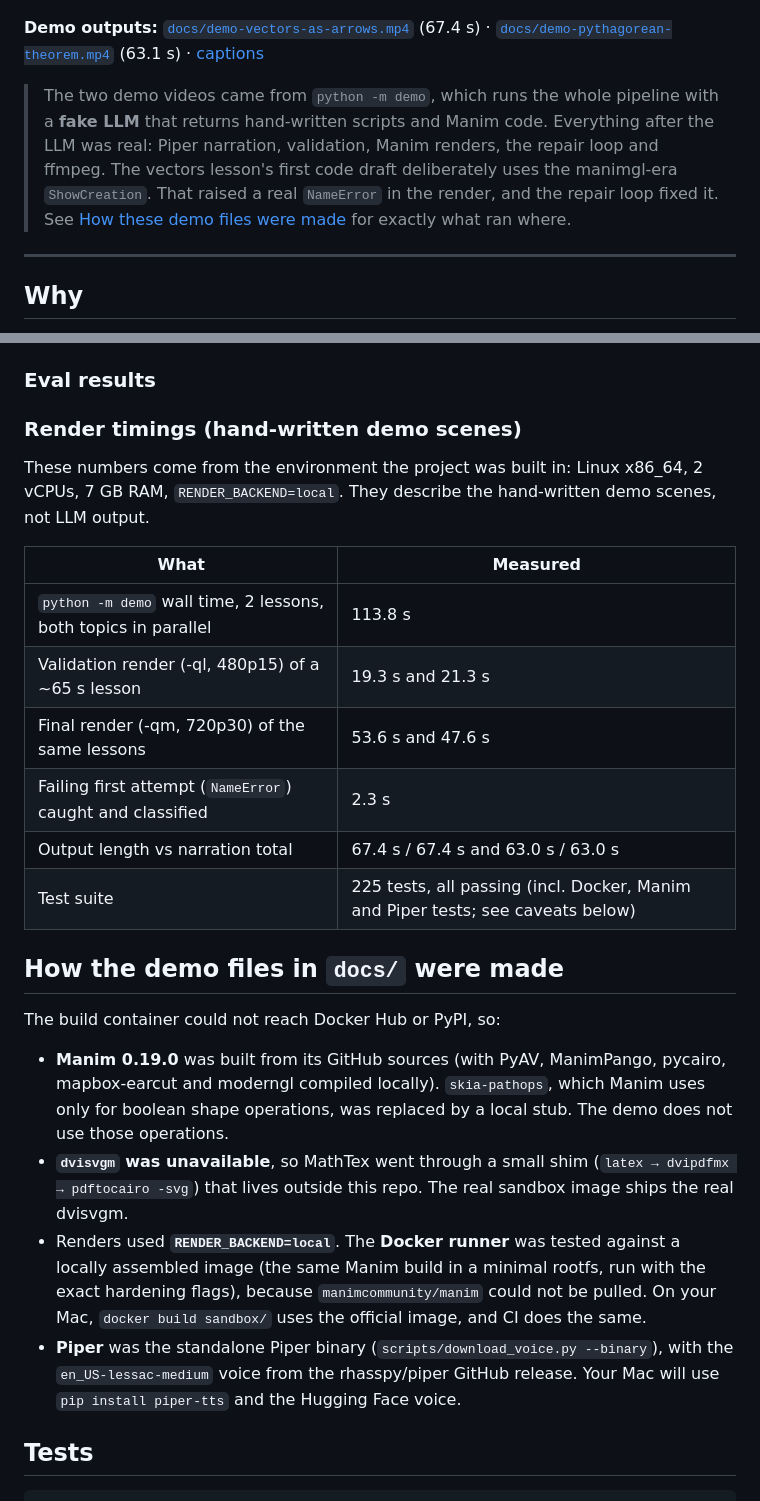
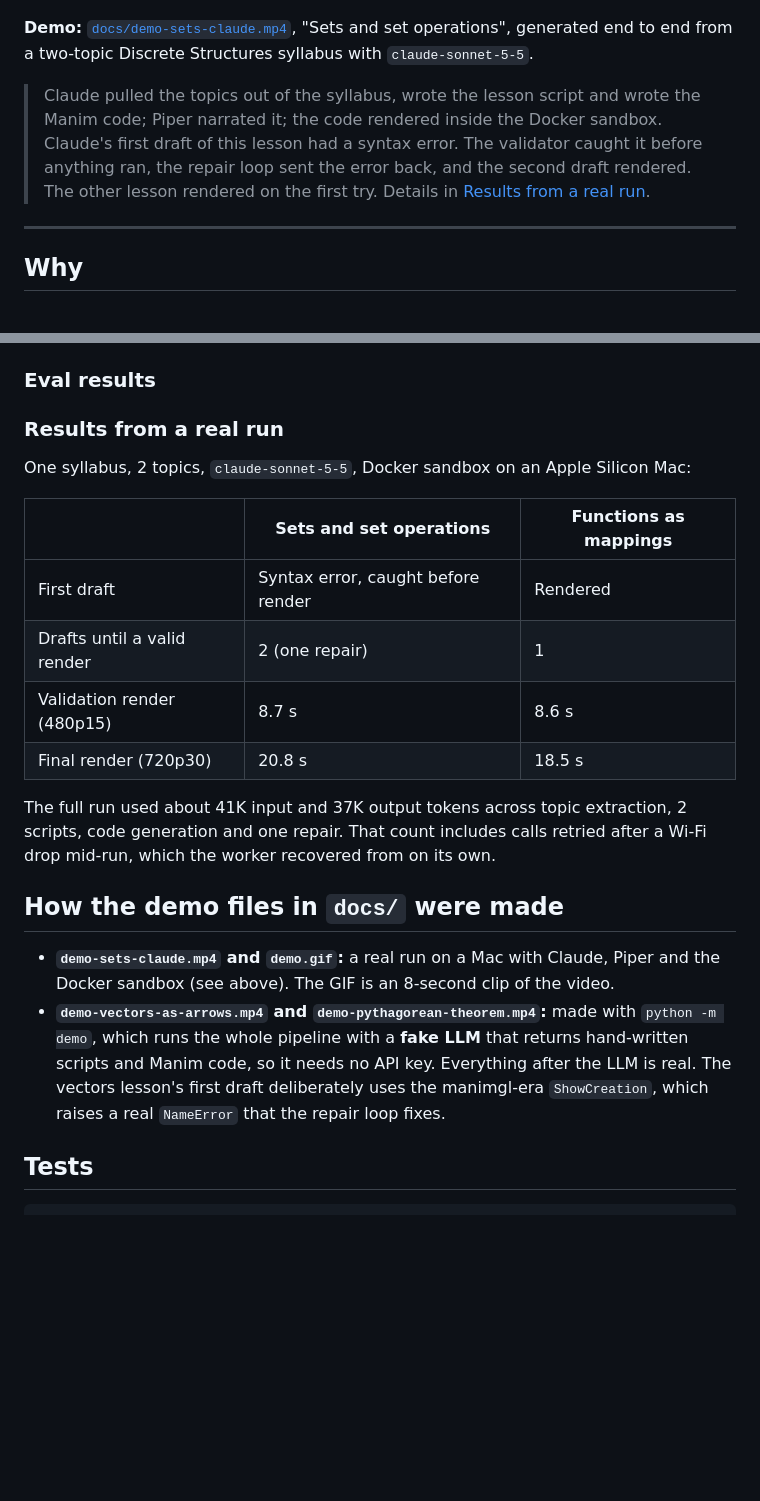
Before and after one commit to JohnathanG56/syllabus-to-video, a Markdown page: README.md, 2 parts joined by grey strips. GitHub-like rendering; blank space fills up the shorter version.

Commit message:
docs: README demo from a real Claude run, with results

```diff
--- a/README.md
+++ b/README.md
@@ -8,9 +8,9 @@ An LLM reads the syllabus, writes a 60–120 s script for each topic and then wr
 
 ![demo](docs/demo.gif)
 
-**Demo outputs:** [`docs/demo-vectors-as-arrows.mp4`](docs/demo-vectors-as-arrows.mp4) (67.4 s) · [`docs/demo-pythagorean-theorem.mp4`](docs/demo-pythagorean-theorem.mp4) (63.1 s) · [captions](docs/demo-vectors-as-arrows.srt)
+**Demo:** [`docs/demo-sets-claude.mp4`](docs/demo-sets-claude.mp4), "Sets and set operations", generated end to end from a two-topic Discrete Structures syllabus with `claude-sonnet-5-5`.
 
-> The two demo videos came from `python -m demo`, which runs the whole pipeline with a **fake LLM** that returns hand-written scripts and Manim code. Everything after the LLM was real: Piper narration, validation, Manim renders, the repair loop and ffmpeg. The vectors lesson's first code draft deliberately uses the manimgl-era `ShowCreation`. That raised a real `NameError` in the render, and the repair loop fixed it. See [How these demo files were made](#how-the-demo-files-in-docs-were-made) for exactly what ran where.
+> Claude pulled the topics out of the syllabus, wrote the lesson script and wrote the Manim code; Piper narrated it; the code rendered inside the Docker sandbox. Claude's first draft of this lesson had a syntax error. The validator caught it before anything ran, the repair loop sent the error back, and the second draft rendered. The other lesson rendered on the first try. Details in [Results from a real run](#results-from-a-real-run).
 
 ---
 
@@ -173,26 +173,23 @@ For each topic the harness runs: LLM script → durations → LLM code → sandb
 | Avg LLM tokens per video (in / out) | |
 -->
 
-### Render timings (hand-written demo scenes)
+### Results from a real run
 
-These numbers come from the environment the project was built in: Linux x86_64, 2 vCPUs, 7 GB RAM, `RENDER_BACKEND=local`. They describe the hand-written demo scenes, not LLM output.
+One syllabus, 2 topics, `claude-sonnet-5-5`, Docker sandbox on an Apple Silicon Mac:
 
-| What | Measured |
-|---|---|
-| `python -m demo` wall time, 2 lessons, both topics in parallel | 113.8 s |
-| Validation render (-ql, 480p15) of a ~65 s lesson | 19.3 s and 21.3 s |
-| Final render (-qm, 720p30) of the same lessons | 53.6 s and 47.6 s |
-| Failing first attempt (`NameError`) caught and classified | 2.3 s |
-| Output length vs narration total | 67.4 s / 67.4 s and 63.0 s / 63.0 s |
-| Test suite | 225 tests, all passing (incl. Docker, Manim and Piper tests; see caveats below) |
+| | Sets and set operations | Functions as mappings |
+|---|---|---|
+| First draft | Syntax error, caught before render | Rendered |
+| Drafts until a valid render | 2 (one repair) | 1 |
+| Validation render (480p15) | 8.7 s | 8.6 s |
+| Final render (720p30) | 20.8 s | 18.5 s |
+
+The full run used about 41K input and 37K output tokens across topic extraction, 2 scripts, code generation and one repair. That count includes calls retried after a Wi-Fi drop mid-run, which the worker recovered from on its own.
 
 ## How the demo files in `docs/` were made
 
-The build container could not reach Docker Hub or PyPI, so:
-- **Manim 0.19.0** was built from its GitHub sources (with PyAV, ManimPango, pycairo, mapbox-earcut and moderngl compiled locally). `skia-pathops`, which Manim uses only for boolean shape operations, was replaced by a local stub. The demo does not use those operations.
-- **`dvisvgm` was unavailable**, so MathTex went through a small shim (`latex → dvipdfmx → pdftocairo -svg`) that lives outside this repo. The real sandbox image ships the real dvisvgm.
-- Renders used **`RENDER_BACKEND=local`**. The **Docker runner** was tested against a locally assembled image (the same Manim build in a minimal rootfs, run with the exact hardening flags), because `manimcommunity/manim` could not be pulled. On your Mac, `docker build sandbox/` uses the official image, and CI does the same.
-- **Piper** was the standalone Piper binary (`scripts/download_voice.py --binary`), with the `en_US-lessac-medium` voice from the rhasspy/piper GitHub release. Your Mac will use `pip install piper-tts` and the Hugging Face voice.
+- **`demo-sets-claude.mp4` and `demo.gif`:** a real run on a Mac with Claude, Piper and the Docker sandbox (see above). The GIF is an 8-second clip of the video.
+- **`demo-vectors-as-arrows.mp4` and `demo-pythagorean-theorem.mp4`:** made with `python -m demo`, which runs the whole pipeline with a **fake LLM** that returns hand-written scripts and Manim code, so it needs no API key. Everything after the LLM is real. The vectors lesson's first draft deliberately uses the manimgl-era `ShowCreation`, which raises a real `NameError` that the repair loop fixes.
 
 ## Tests
 
```
